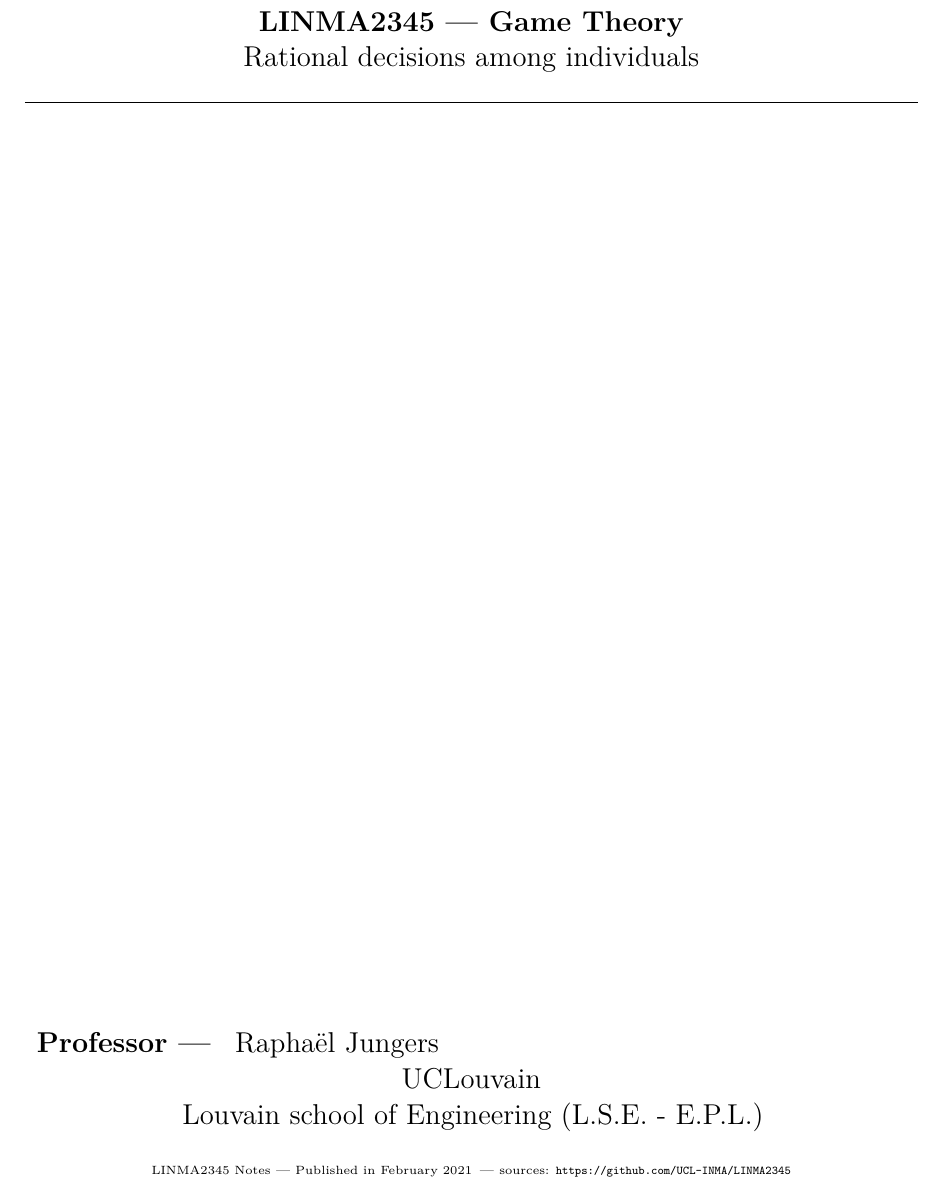
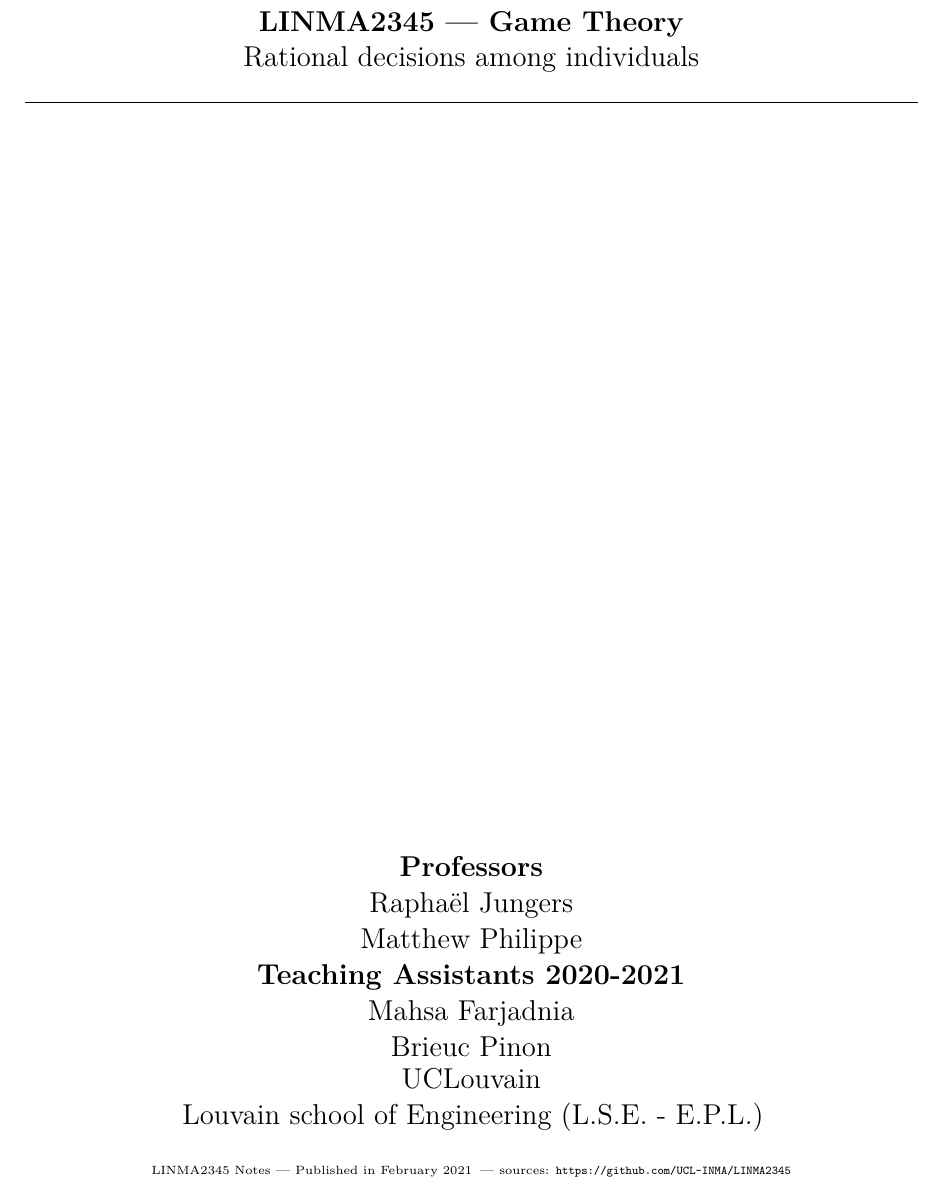
Before and after one commit to UCL-INMA/LINMA2345, a LaTeX document (notes/Front/front.tex): part of page 1 of 2, cut so that both start at the same text. Compiled offline with pdfLaTeX.

Commit message:
update 2021 front

```diff
--- a/notes/Front/front.tex
+++ b/notes/Front/front.tex
@@ -39,11 +39,12 @@ Rational decisions among individuals} \\
 \vfill
 \vfill
 \parbox[H][][c]{\textwidth}
-	{
-	\begin{tabular}{rl}
-	\textbf{Professor ---} &  Rapha\"el Jungers \\
-	%\textbf{Teaching Assistants 2020-2021 ---} 	 &	 \\
-	%	     &	Mahsa Farjadnia
+	{\centering
+	\begin{tabular}{c}
+	\textbf{Professors}\\
+	  Rapha\"el Jungers\\ Matthew Philippe\\
+	\textbf{Teaching Assistants 2020-2021}\\
+	 Mahsa Farjadnia\\ Brieuc Pinon
 	\end{tabular}
 	}\par
 
```
